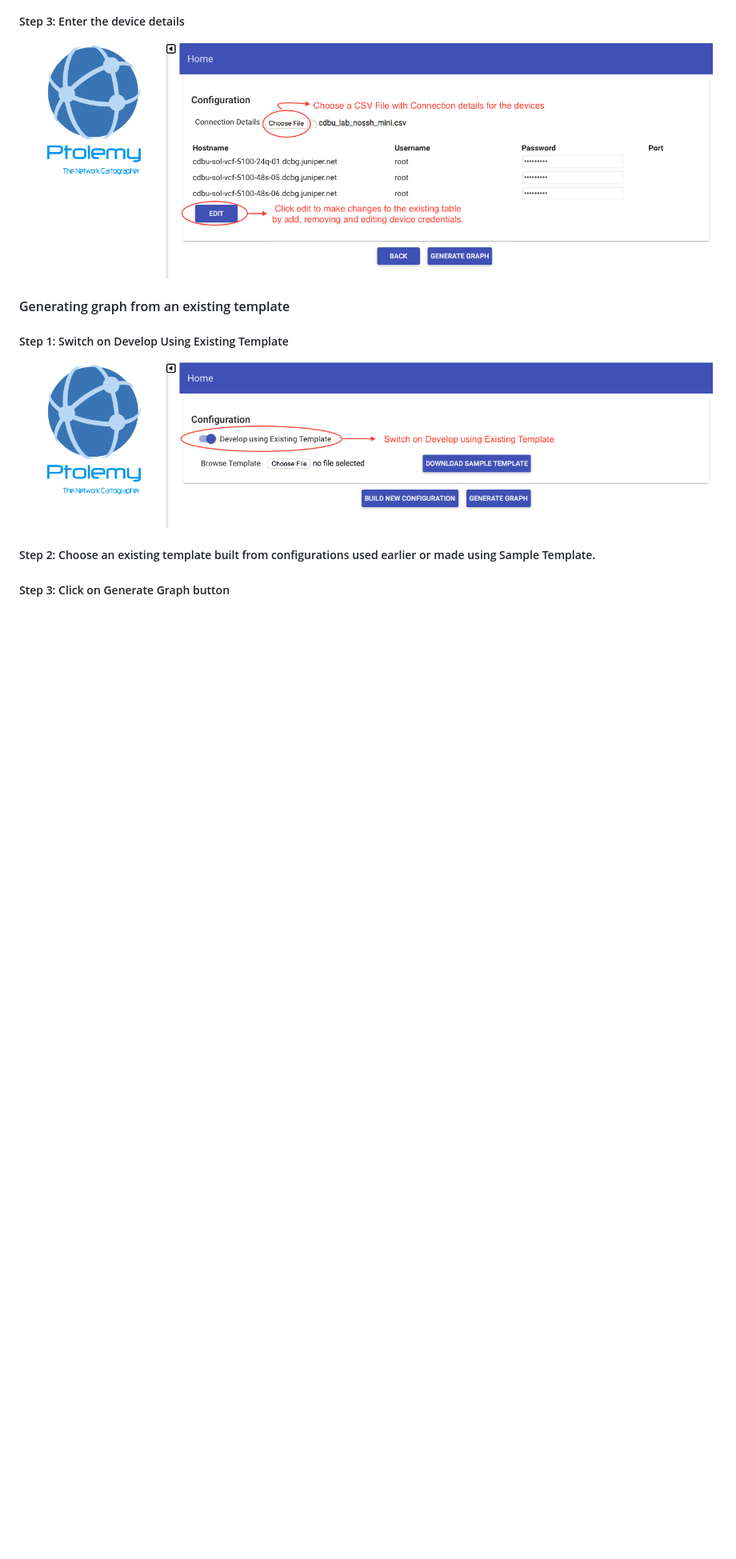
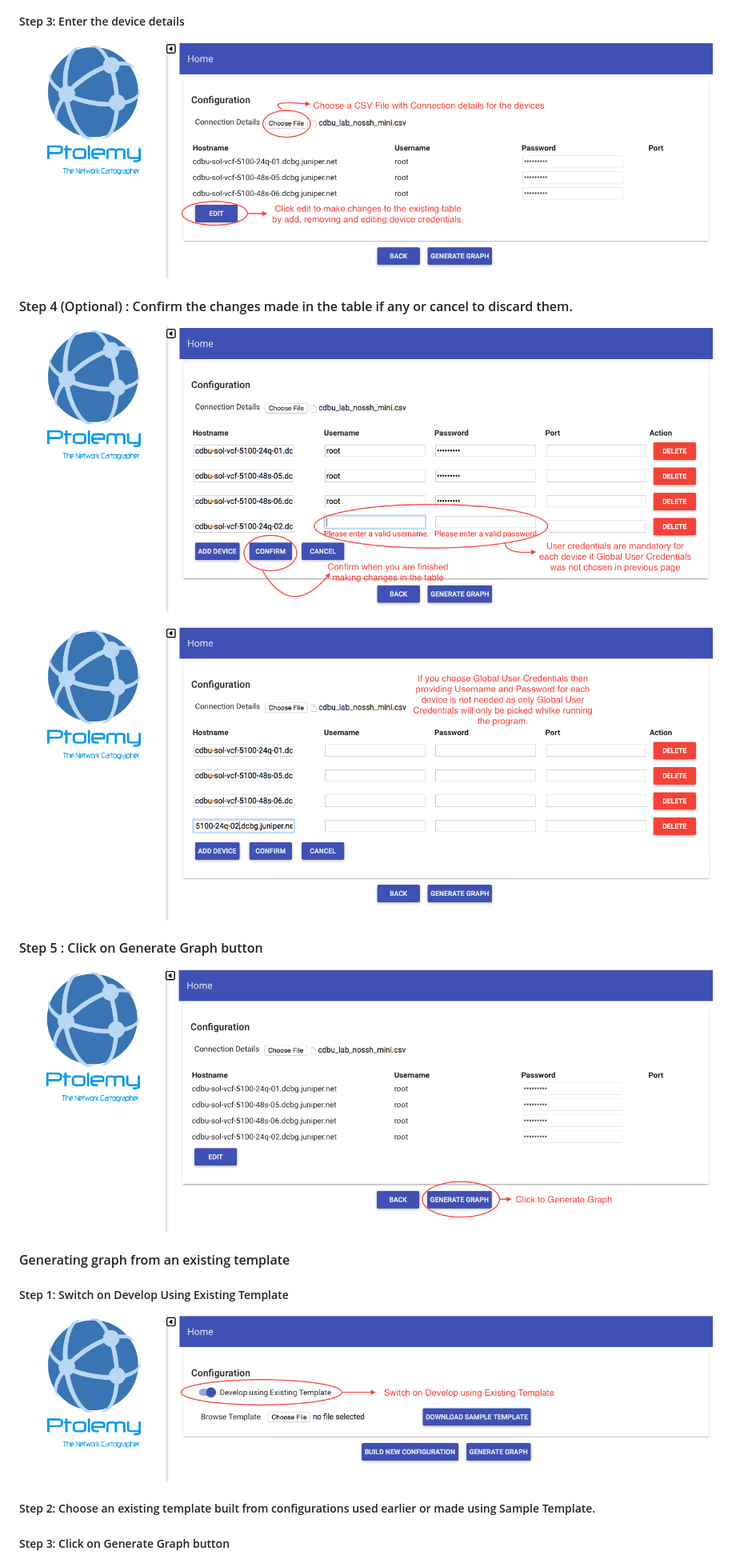
Before and after one commit to JNPRAutomate/ptolemy, a Markdown page: USAGE.md, the part around the change. Shown: that part at 80% size. Rendered like a GitHub page; pictures changed too: demo/screenshots/web-ui/Build_Step4_1.png (added), demo/screenshots/web-ui/Build_Step4_2.png (added), demo/screenshots/web-ui/Build_Step5.png (added); blank space fills up the shorter version.

Commit message:
Complete Usage Details for Build Configuration and Template Scenario)

```diff
--- a/USAGE.md
+++ b/USAGE.md
@@ -19,6 +19,14 @@ Uncheck Global Configuration and Choose output formats and Log Types
 ##### Step 3: Enter the device details
 ![Choose a CSV File with Connection details for the devices and/or Click edit to make changes to the existing table by add, removing and editing device credentials.](https://github.com/JNPRAutomate/ptolemy/blob/master/demo/screenshots/web-ui/Build_Step3.png)
 
+#### Step 4 (Optional) : Confirm the changes made in the table if any or cancel to discard them.
+![Choose Confirm after adding/editing/removing device details to save the changes or click Cancel to discard them.](https://github.com/JNPRAutomate/ptolemy/blob/master/demo/screenshots/web-ui/Build_Step4_1.png)
+
+![If you choose Global User Credentials then providing Username and Password for each device is not needed as only Global User Credentials will only be picked whilke running the program.](https://github.com/JNPRAutomate/ptolemy/blob/master/demo/screenshots/web-ui/Build_Step4_2.png)
+
+#### Step 5 : Click on Generate Graph button
+![Click on Generate graph to finish graph generation](https://github.com/JNPRAutomate/ptolemy/blob/master/demo/screenshots/web-ui/Build_Step5.png)
+
 
 
 #### Generating graph from an existing template
```
